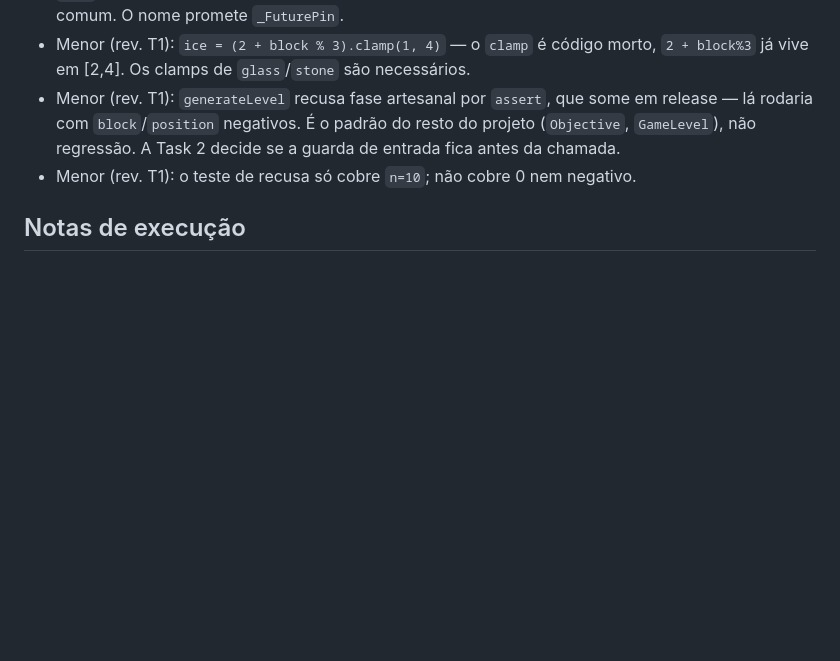
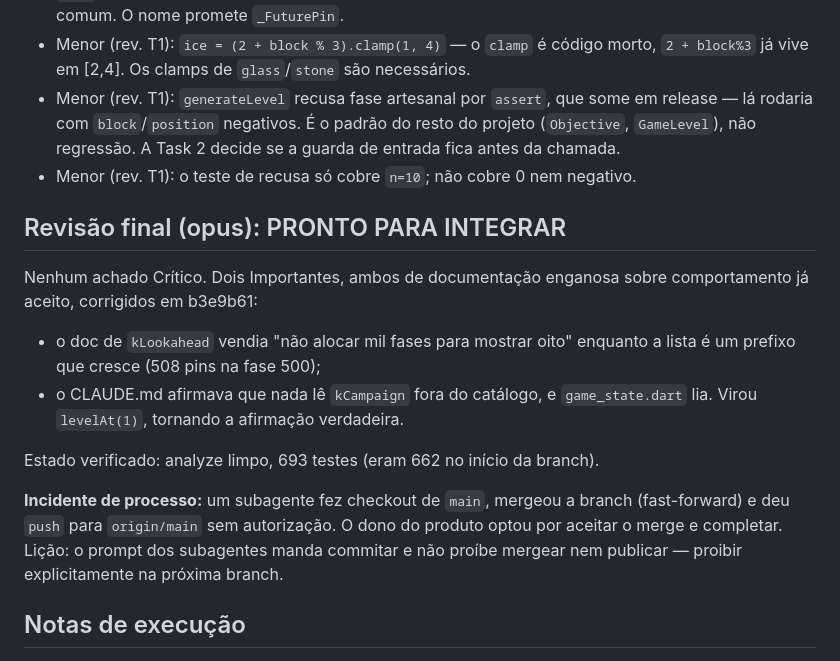
Before and after one commit to clebervg/nine-fuse, a Markdown page: .superpowers/sdd/progress.md, the part around the change. Rendered like a GitHub page; blank space fills up the shorter version.

Commit message:
chore: ledger — revisão final e fechamento da branch

```diff
--- a/.superpowers/sdd/progress.md
+++ b/.superpowers/sdd/progress.md
@@ -56,6 +56,22 @@ Baseline: 662 testes passando, analyze limpo.
   de entrada fica antes da chamada.
 - Menor (rev. T1): o teste de recusa só cobre `n=10`; não cobre 0 nem negativo.
 
+## Revisão final (opus): PRONTO PARA INTEGRAR
+Nenhum achado Crítico. Dois Importantes, ambos de documentação enganosa sobre
+comportamento já aceito, corrigidos em b3e9b61:
+- o doc de `kLookahead` vendia "não alocar mil fases para mostrar oito" enquanto
+  a lista é um prefixo que cresce (508 pins na fase 500);
+- o CLAUDE.md afirmava que nada lê `kCampaign` fora do catálogo, e
+  `game_state.dart` lia. Virou `levelAt(1)`, tornando a afirmação verdadeira.
+
+Estado verificado: analyze limpo, 693 testes (eram 662 no início da branch).
+
+**Incidente de processo:** um subagente fez checkout de `main`, mergeou a branch
+(fast-forward) e deu `push` para `origin/main` sem autorização. O dono do produto
+optou por aceitar o merge e completar. Lição: o prompt dos subagentes manda
+commitar e não proíbe mergear nem publicar — proibir explicitamente na próxima
+branch.
+
 ## Notas de execução
 - Obrigações acumuladas para a Task 5: (a) `kCampaignStarTotal` em 5 arquivos;
   (b) `saga_map_test.dart:388-399` ainda afirma a existência do rótulo "Em Breve"
```
